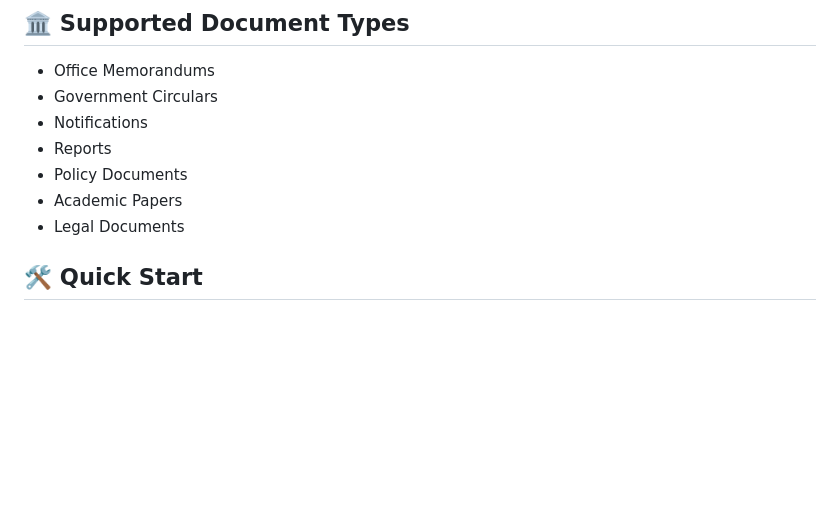
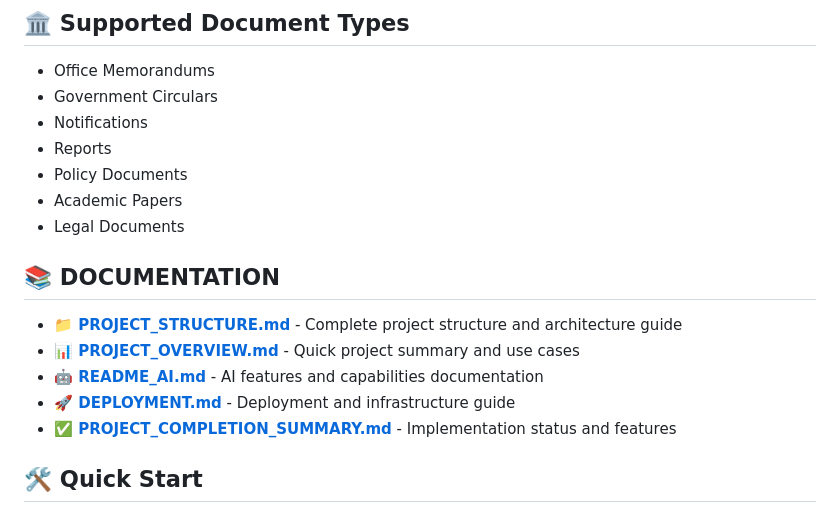
Before and after one commit to ymcaPrabhu/AI, a Markdown page: README.md, the part around the change. Rendered like a GitHub page; blank space fills up the shorter version.

Commit message:
Complete project structure documentation with comprehensive guides
Co-authored-by: ymcaPrabhu <7278519+ymcaPrabhu@users.noreply.github.com>

```diff
--- a/README.md
+++ b/README.md
@@ -21,6 +21,14 @@ A sophisticated document conversion system that transforms various document form
 - Policy Documents
 - Academic Papers
 - Legal Documents
+
+## 📚 **DOCUMENTATION**
+
+- **[📁 PROJECT_STRUCTURE.md](PROJECT_STRUCTURE.md)** - Complete project structure and architecture guide
+- **[📊 PROJECT_OVERVIEW.md](PROJECT_OVERVIEW.md)** - Quick project summary and use cases
+- **[🤖 README_AI.md](README_AI.md)** - AI features and capabilities documentation
+- **[🚀 DEPLOYMENT.md](DEPLOYMENT.md)** - Deployment and infrastructure guide
+- **[✅ PROJECT_COMPLETION_SUMMARY.md](PROJECT_COMPLETION_SUMMARY.md)** - Implementation status and features
 
 ## 🛠️ Quick Start
 
```
Also changed, not shown: PROJECT_OVERVIEW.md (added, +166 -0 lines), PROJECT_STRUCTURE.md (added, +430 -0 lines).
